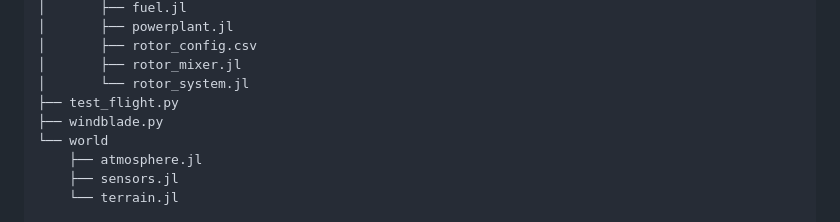
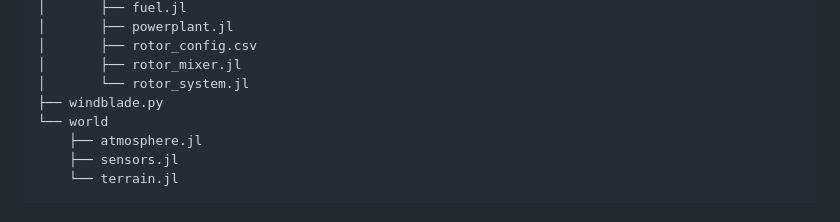
Before and after one commit to ddesai76/windblade, a Markdown page: README.md, the part around the change. Drawn GitHub-style.

```diff
--- a/README.md
+++ b/README.md
@@ -45,7 +45,6 @@ windblade/
 │       ├── rotor_config.csv
 │       ├── rotor_mixer.jl
 │       └── rotor_system.jl
-├── test_flight.py
 ├── windblade.py
 └── world
     ├── atmosphere.jl
```
